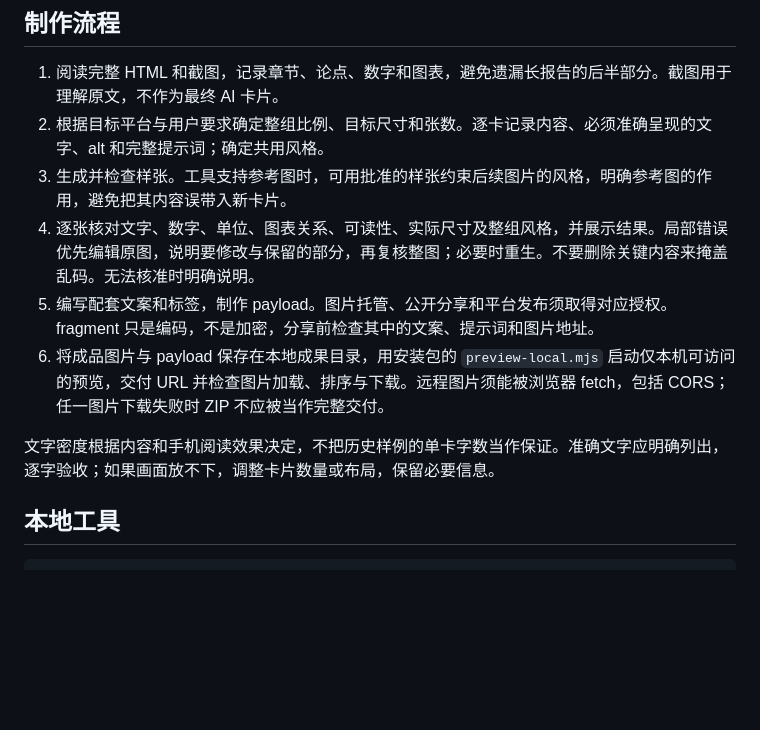
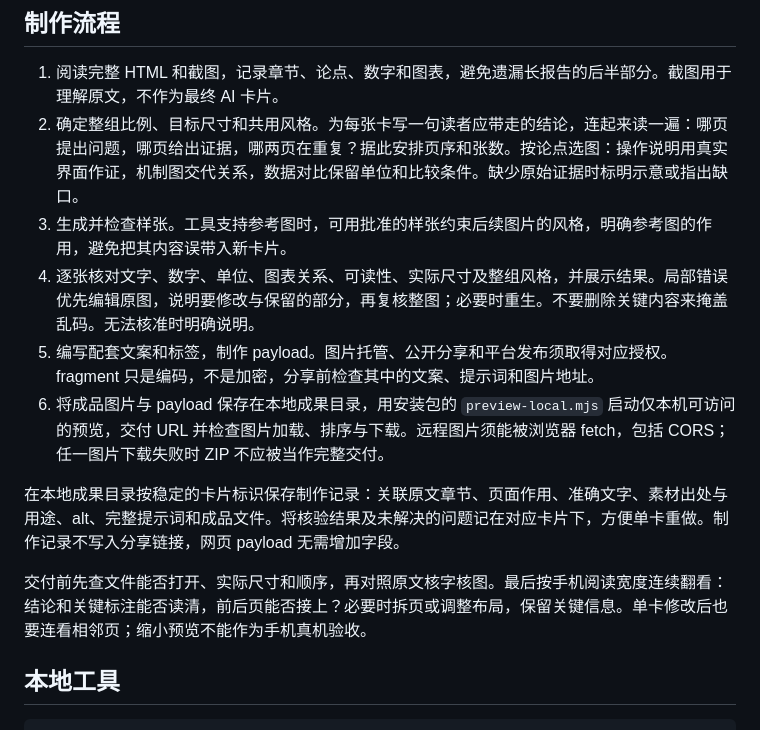
Before and after one commit to ai-freer/html-to-wechat, a Markdown page: docs/02-html-to-images.md, the part around the change. Drawn GitHub-style; blank space fills up the shorter version.

Commit message:
Document image card planning and visual review

```diff
--- a/docs/02-html-to-images.md
+++ b/docs/02-html-to-images.md
@@ -13,13 +13,15 @@
 ## 制作流程
 
 1. 阅读完整 HTML 和截图，记录章节、论点、数字和图表，避免遗漏长报告的后半部分。截图用于理解原文，不作为最终 AI 卡片。
-2. 根据目标平台与用户要求确定整组比例、目标尺寸和张数。逐卡记录内容、必须准确呈现的文字、alt 和完整提示词；确定共用风格。
+2. 确定整组比例、目标尺寸和共用风格。为每张卡写一句读者应带走的结论，连起来读一遍：哪页提出问题，哪页给出证据，哪两页在重复？据此安排页序和张数。按论点选图：操作说明用真实界面作证，机制图交代关系，数据对比保留单位和比较条件。缺少原始证据时标明示意或指出缺口。
 3. 生成并检查样张。工具支持参考图时，可用批准的样张约束后续图片的风格，明确参考图的作用，避免把其内容误带入新卡片。
 4. 逐张核对文字、数字、单位、图表关系、可读性、实际尺寸及整组风格，并展示结果。局部错误优先编辑原图，说明要修改与保留的部分，再复核整图；必要时重生。不要删除关键内容来掩盖乱码。无法核准时明确说明。
 5. 编写配套文案和标签，制作 payload。图片托管、公开分享和平台发布须取得对应授权。fragment 只是编码，不是加密，分享前检查其中的文案、提示词和图片地址。
 6. 将成品图片与 payload 保存在本地成果目录，用安装包的 `preview-local.mjs` 启动仅本机可访问的预览，交付 URL 并检查图片加载、排序与下载。远程图片须能被浏览器 fetch，包括 CORS；任一图片下载失败时 ZIP 不应被当作完整交付。
 
-文字密度根据内容和手机阅读效果决定，不把历史样例的单卡字数当作保证。准确文字应明确列出，逐字验收；如果画面放不下，调整卡片数量或布局，保留必要信息。
+在本地成果目录按稳定的卡片标识保存制作记录：关联原文章节、页面作用、准确文字、素材出处与用途、alt、完整提示词和成品文件。将核验结果及未解决的问题记在对应卡片下，方便单卡重做。制作记录不写入分享链接，网页 payload 无需增加字段。
+
+交付前先查文件能否打开、实际尺寸和顺序，再对照原文核字核图。最后按手机阅读宽度连续翻看：结论和关键标注能否读清，前后页能否接上？必要时拆页或调整布局，保留关键信息。单卡修改后也要连看相邻页；缩小预览不能作为手机真机验收。
 
 ## 本地工具
 
```
Also changed, not shown: 1 other file.
